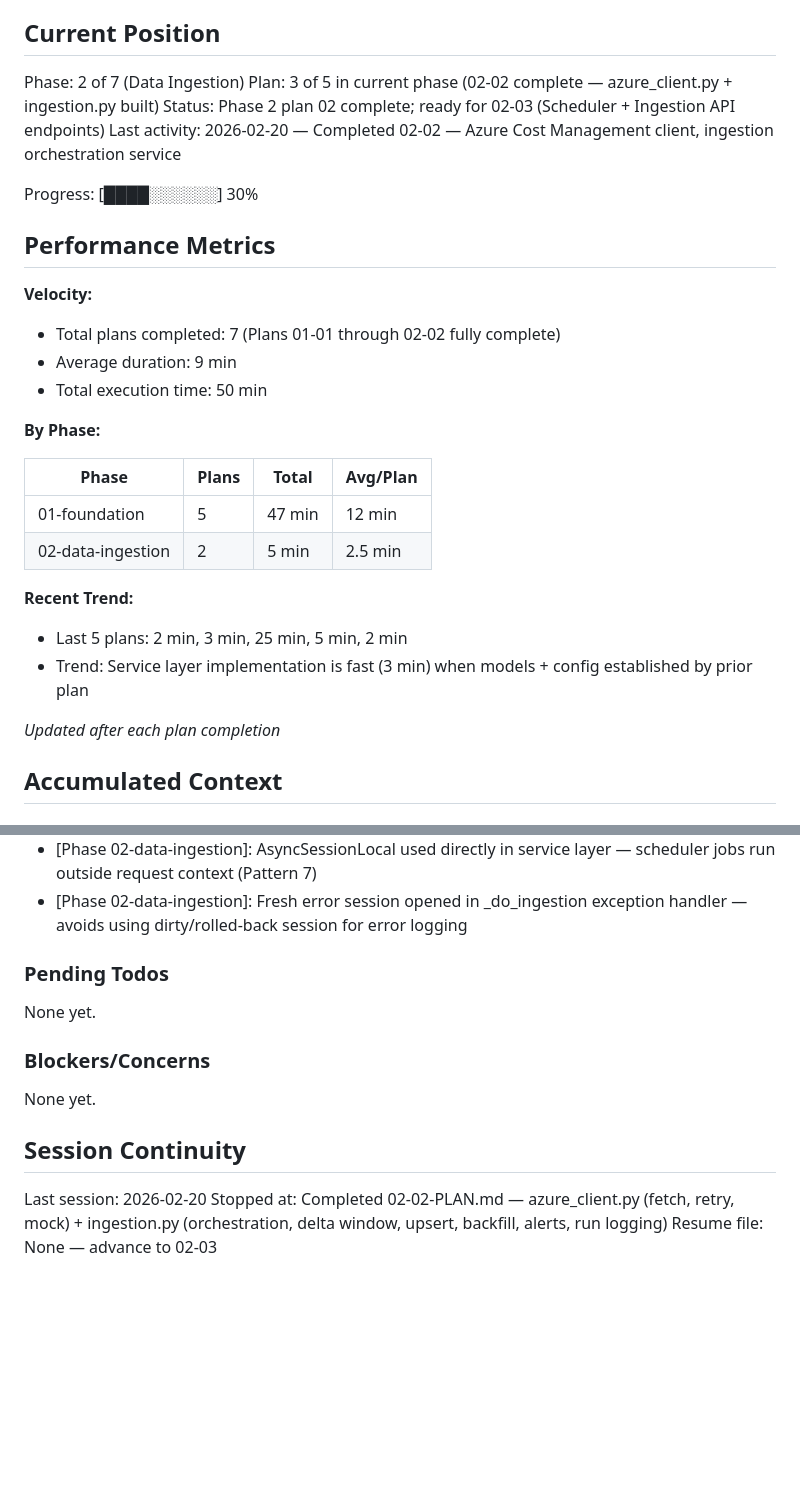
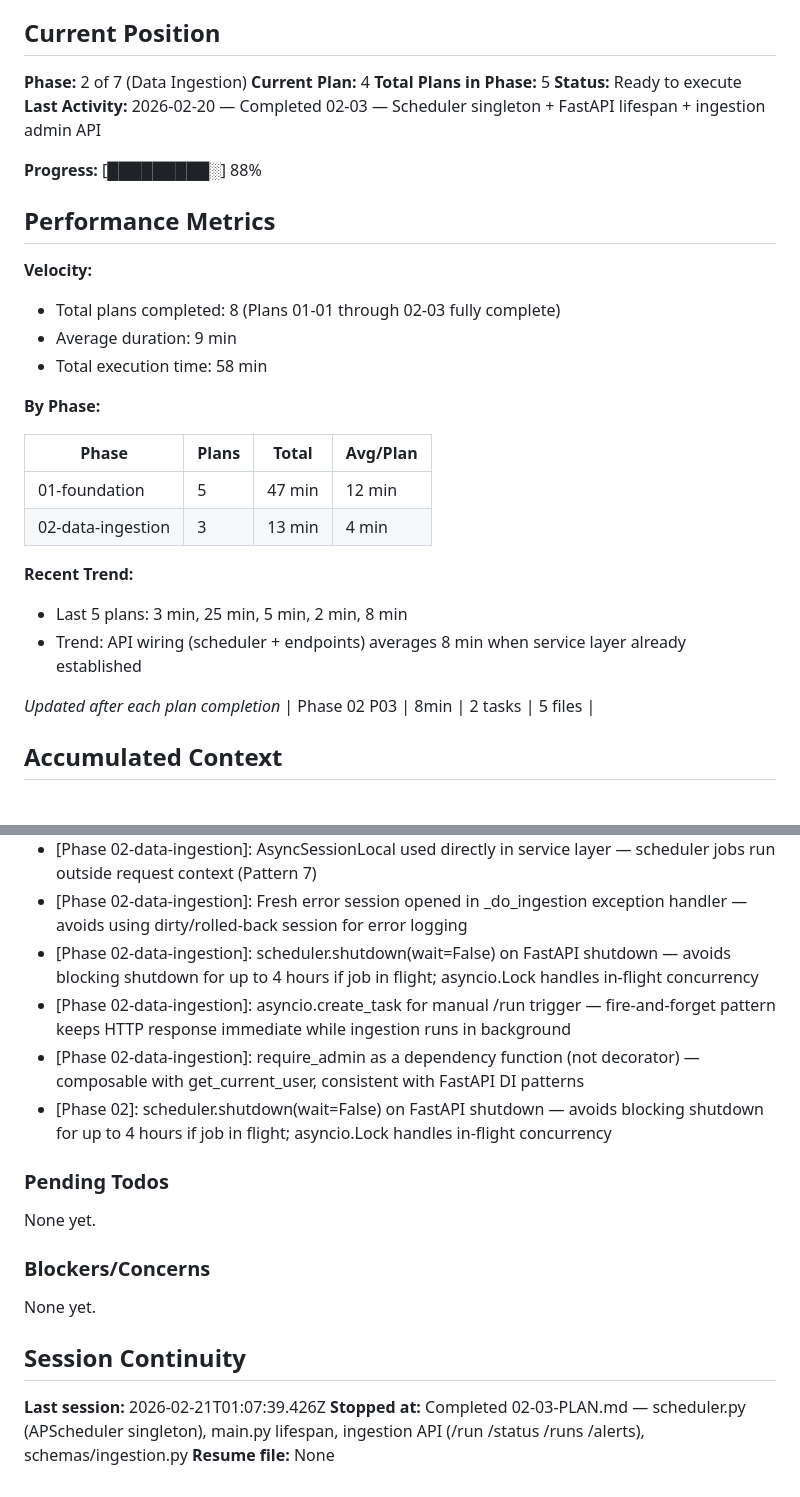
Before and after one commit to wlfd/monroe_cloud_optimization, a Markdown page: .planning/STATE.md, 2 parts joined by grey strips. Rendered like a GitHub page; blank space fills up the shorter version.

Commit message:
docs(02-03): complete scheduler + ingestion API plan — SUMMARY, STATE, ROADMAP updated
- SUMMARY: APScheduler lifespan integration + four admin-only ingestion endpoints
- STATE: advanced to plan 4 of 5, added decisions (shutdown wait=False, create_task pattern, require_admin)
- ROADMAP: phase 2 progress updated (3/4 summaries complete)

Co-Authored-By: Claude Sonnet 4.6 <noreply@anthropic.com>

```diff
--- a/.planning/STATE.md
+++ b/.planning/STATE.md
@@ -9,32 +9,34 @@ See: .planning/PROJECT.md (updated 2026-02-20)
 
 ## Current Position
 
-Phase: 2 of 7 (Data Ingestion)
-Plan: 3 of 5 in current phase (02-02 complete — azure_client.py + ingestion.py built)
-Status: Phase 2 plan 02 complete; ready for 02-03 (Scheduler + Ingestion API endpoints)
-Last activity: 2026-02-20 — Completed 02-02 — Azure Cost Management client, ingestion orchestration service
+**Phase:** 2 of 7 (Data Ingestion)
+**Current Plan:** 4
+**Total Plans in Phase:** 5
+**Status:** Ready to execute
+**Last Activity:** 2026-02-20 — Completed 02-03 — Scheduler singleton + FastAPI lifespan + ingestion admin API
 
-Progress: [████░░░░░░] 30%
+**Progress:** [█████████░] 88%
 
 ## Performance Metrics
 
 **Velocity:**
-- Total plans completed: 7 (Plans 01-01 through 02-02 fully complete)
+- Total plans completed: 8 (Plans 01-01 through 02-03 fully complete)
 - Average duration: 9 min
-- Total execution time: 50 min
+- Total execution time: 58 min
 
 **By Phase:**
 
 | Phase | Plans | Total | Avg/Plan |
 |-------|-------|-------|----------|
 | 01-foundation | 5 | 47 min | 12 min |
-| 02-data-ingestion | 2 | 5 min | 2.5 min |
+| 02-data-ingestion | 3 | 13 min | 4 min |
 
 **Recent Trend:**
-- Last 5 plans: 2 min, 3 min, 25 min, 5 min, 2 min
-- Trend: Service layer implementation is fast (3 min) when models + config established by prior plan
+- Last 5 plans: 3 min, 25 min, 5 min, 2 min, 8 min
+- Trend: API wiring (scheduler + endpoints) averages 8 min when service layer already established
 
 *Updated after each plan completion*
+| Phase 02 P03 | 8min | 2 tasks | 5 files |
 
 ## Accumulated Context
 
@@ -67,6 +69,10 @@ Recent decisions affecting current work:
 - [Phase 02-data-ingestion]: get_settings() called at function-call time in services (not module-level) — required for test cache invalidation
 - [Phase 02-data-ingestion]: AsyncSessionLocal used directly in service layer — scheduler jobs run outside request context (Pattern 7)
 - [Phase 02-data-ingestion]: Fresh error session opened in _do_ingestion exception handler — avoids using dirty/rolled-back session for error logging
+- [Phase 02-data-ingestion]: scheduler.shutdown(wait=False) on FastAPI shutdown — avoids blocking shutdown for up to 4 hours if job in flight; asyncio.Lock handles in-flight concurrency
+- [Phase 02-data-ingestion]: asyncio.create_task for manual /run trigger — fire-and-forget pattern keeps HTTP response immediate while ingestion runs in background
+- [Phase 02-data-ingestion]: require_admin as a dependency function (not decorator) — composable with get_current_user, consistent with FastAPI DI patterns
+- [Phase 02]: scheduler.shutdown(wait=False) on FastAPI shutdown — avoids blocking shutdown for up to 4 hours if job in flight; asyncio.Lock handles in-flight concurrency
 
 ### Pending Todos
 
@@ -78,6 +84,6 @@ None yet.
 
 ## Session Continuity
 
-Last session: 2026-02-20
-Stopped at: Completed 02-02-PLAN.md — azure_client.py (fetch, retry, mock) + ingestion.py (orchestration, delta window, upsert, backfill, alerts, run logging)
-Resume file: None — advance to 02-03
+**Last session:** 2026-02-21T01:07:39.426Z
+**Stopped at:** Completed 02-03-PLAN.md — scheduler.py (APScheduler singleton), main.py lifespan, ingestion API (/run /status /runs /alerts), schemas/ingestion.py
+**Resume file:** None
```
Also changed, not shown: .planning/ROADMAP.md (+1 -1 lines), 1 other file.
